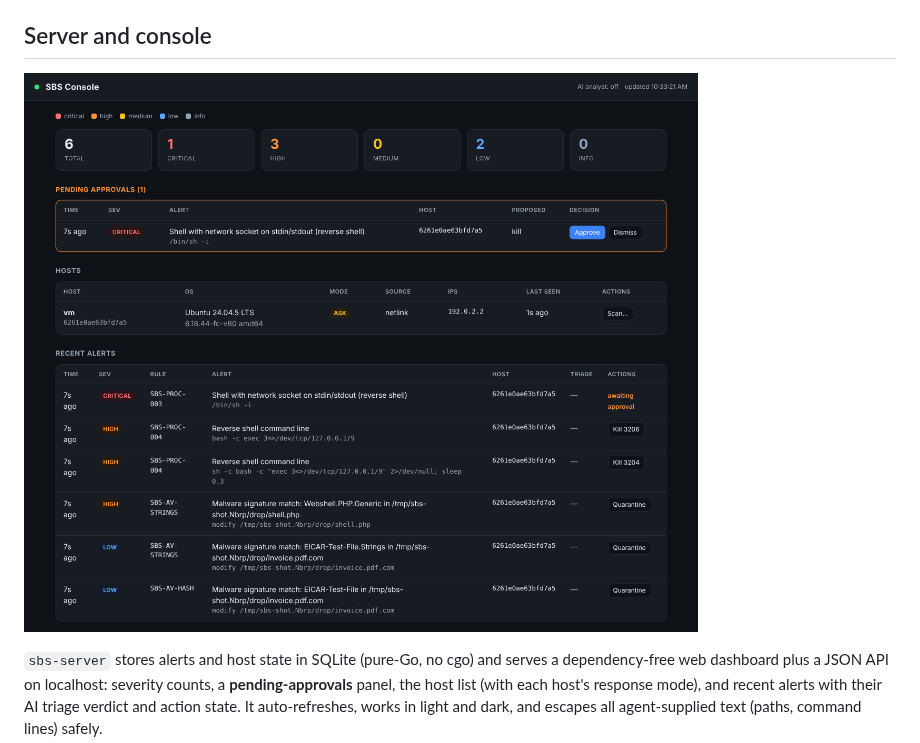
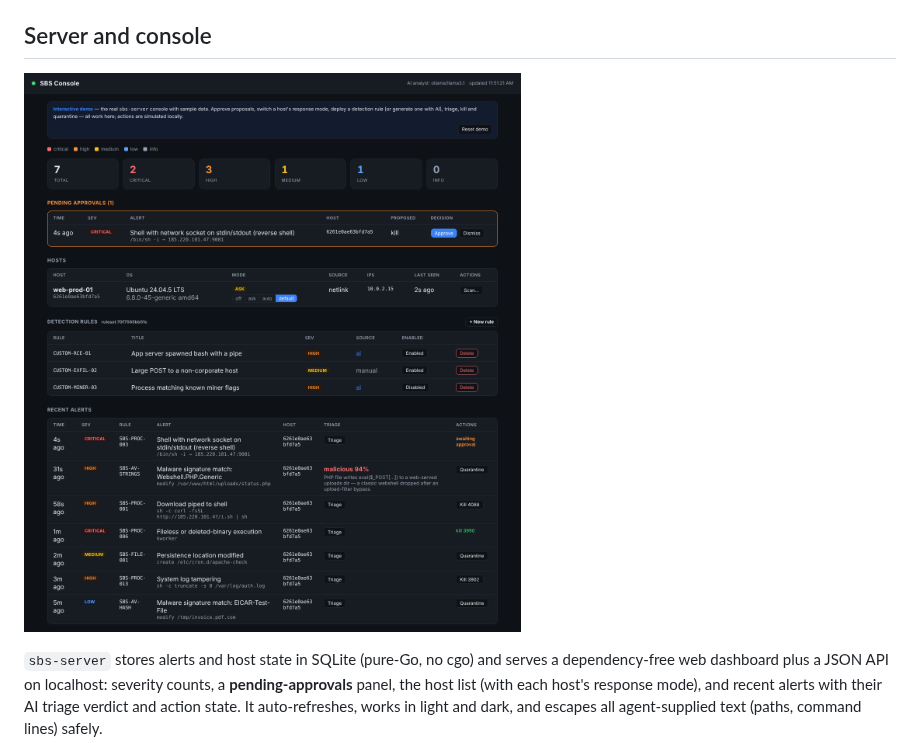
Before and after one commit to avaadrian/SBS, a Markdown page: README.md, the part around the change. GitHub-like rendering; pictures changed too: docs/dashboard-v03.png (added), docs/dashboard.png (deleted).

Commit message:
Refresh console screenshot and demo for v0.3 (mode control, rules manager)
Co-Authored-By: Claude Opus 4.8 <noreply@anthropic.com>
Claude-Session: https://claude.ai/code/session_01R3Hq68G12C3HnkoLu5jkeT

```diff
--- a/README.md
+++ b/README.md
@@ -148,7 +148,7 @@ only when `remote_commands: true` (off by default).
 
 ## Server and console
 
-![SBS console](docs/dashboard.png)
+![SBS console](docs/dashboard-v03.png)
 
 `sbs-server` stores alerts and host state in SQLite (pure-Go, no cgo) and serves a
 dependency-free web dashboard plus a JSON API on localhost: severity counts, a
```
